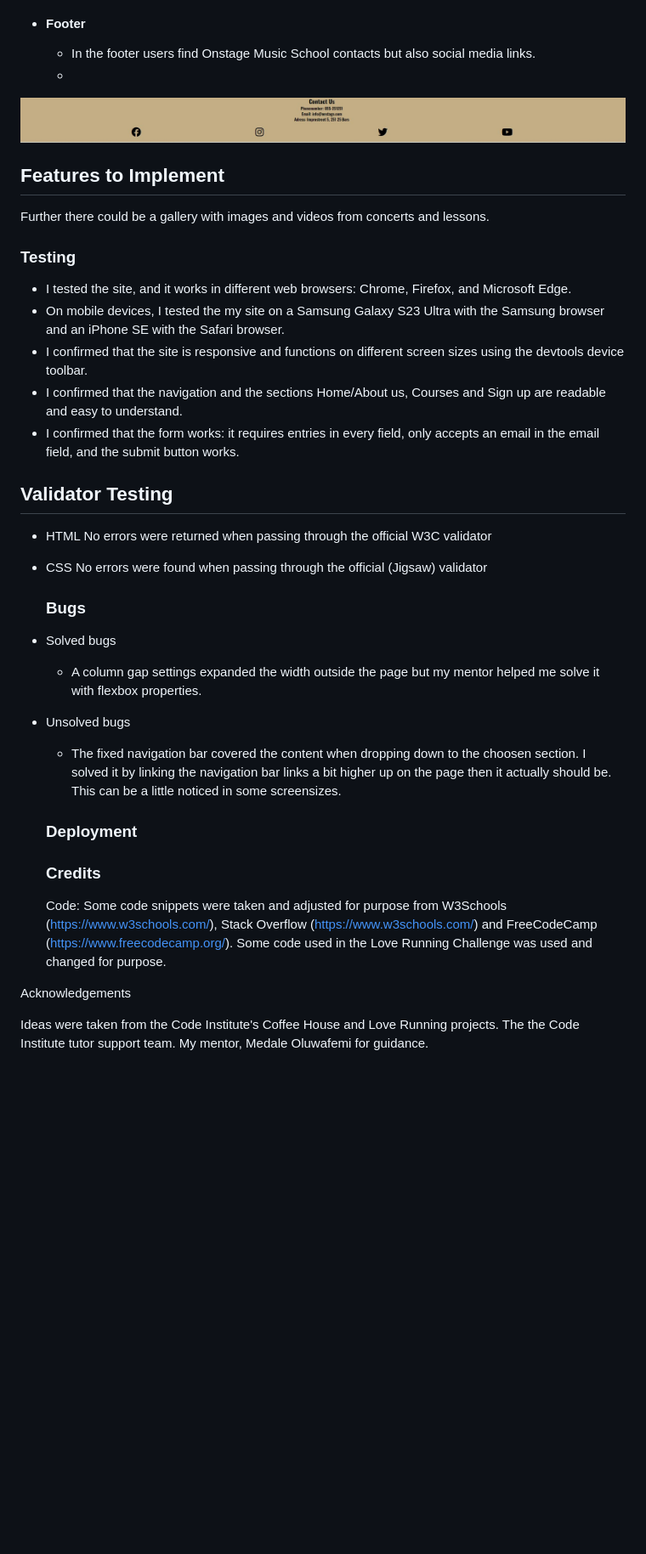
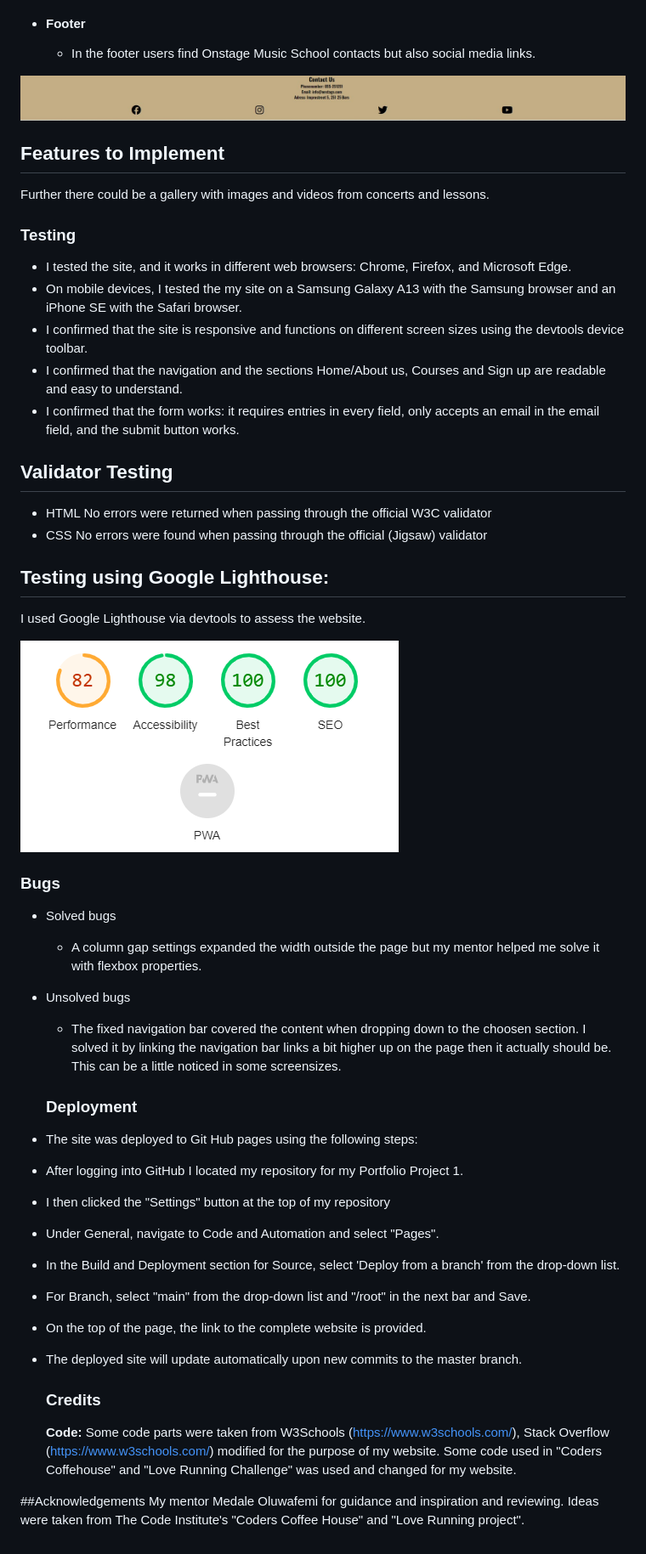
Before and after one commit to jlindeloef/onstage-music-school, a Markdown page: README.md, the part around the change. Shown at 85% size. GitHub-like rendering; blank space fills up the shorter version.

Commit message:
Adding text to deployment and credit section in read me.

```diff
--- a/README.md
+++ b/README.md
@@ -83,7 +83,7 @@ The website has four sections:
 
 + #### Footer
   - In the footer users find Onstage Music School contacts but also social media links.
-  -
+
 ![Footer image](https://github.com/jlindeloef/onstage-music-school/blob/main/assets/images/footer.jpg)
 
 ## Features to Implement
@@ -91,7 +91,7 @@ Further there could be a gallery with images and videos from concerts and lesson
 
 ### Testing
 + I tested the site, and it works in different web browsers: Chrome, Firefox, and Microsoft Edge.
-+ On mobile devices, I tested the my site on a Samsung Galaxy S23 Ultra with the Samsung browser and an iPhone SE with the Safari browser.
++ On mobile devices, I tested the my site on a Samsung Galaxy A13 with the Samsung browser and an iPhone SE with the Safari browser.
 + I confirmed that the site is responsive and functions on different screen sizes using the devtools device toolbar.
 + I confirmed that the navigation and the sections Home/About us, Courses and Sign up are readable and easy to understand.
 + I confirmed that the form works: it requires entries in every field, only accepts an email in the email field, and the submit  button works.
@@ -100,6 +100,11 @@ Further there could be a gallery with images and videos from concerts and lesson
 + HTML No errors were returned when passing through the official W3C validator
 + CSS No errors were found when passing through the official (Jigsaw) validator
 
+## Testing using Google Lighthouse:
+I used Google Lighthouse via devtools to assess the website.
+
+![Lighthouse image](https://github.com/jlindeloef/onstage-music-school/blob/main/assets/images/lighthouse.png)
+
   ### Bugs
 + Solved bugs
   - A column gap settings expanded the width outside the page but my mentor helped me solve it with flexbox properties.
@@ -107,13 +112,19 @@ Further there could be a gallery with images and videos from concerts and lesson
   - The fixed navigation bar covered the content when dropping down to the choosen section. I solved it by linking the navigation bar links a bit higher up on the page then it actually should be. This can be a little noticed in some screensizes.
 
   ### Deployment
++ The site was deployed to Git Hub pages using the following steps:
++ After logging into GitHub I located my repository for my Portfolio Project 1.
++ I then clicked the "Settings" button at the top of my repository
++ Under General, navigate to Code and Automation and select "Pages".
++ In the Build and Deployment section for Source, select 'Deploy from a branch' from the drop-down list.
++ For Branch, select "main" from the drop-down list and "/root" in the next bar and Save.
++ On the top of the page, the link to the complete website is provided.
++ The deployed site will update automatically upon new commits to the master branch.
 
   ### Credits
-  Code: Some code snippets were taken and adjusted for purpose from W3Schools (https://www.w3schools.com/), Stack Overflow (https://www.w3schools.com/) and FreeCodeCamp (https://www.freecodecamp.org/).
-Some code used in the Love Running Challenge was used and changed for purpose.
+  **Code:** Some code parts were taken from W3Schools (https://www.w3schools.com/), Stack Overflow (https://www.w3schools.com/) modified for the purpose of my website.
+Some code used in "Coders Coffehouse" and "Love Running Challenge" was used and changed for my website.
 
-Acknowledgements
-
-Ideas were taken from the Code Institute's Coffee House and Love Running projects.
-The the Code Institute tutor support team.
-My mentor, Medale Oluwafemi for guidance.
+##Acknowledgements
+My mentor Medale Oluwafemi for guidance and inspiration and reviewing.
+Ideas were taken from The Code Institute's "Coders Coffee House" and "Love Running project".
```
